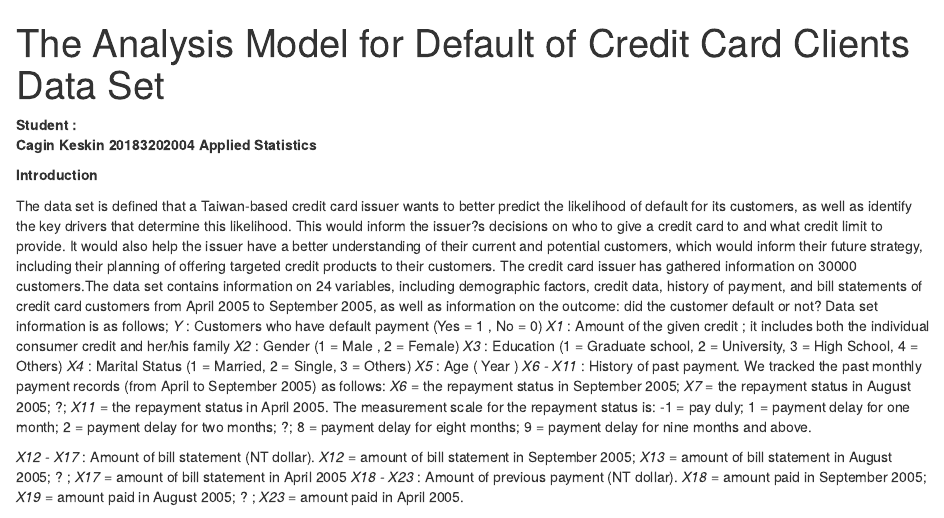
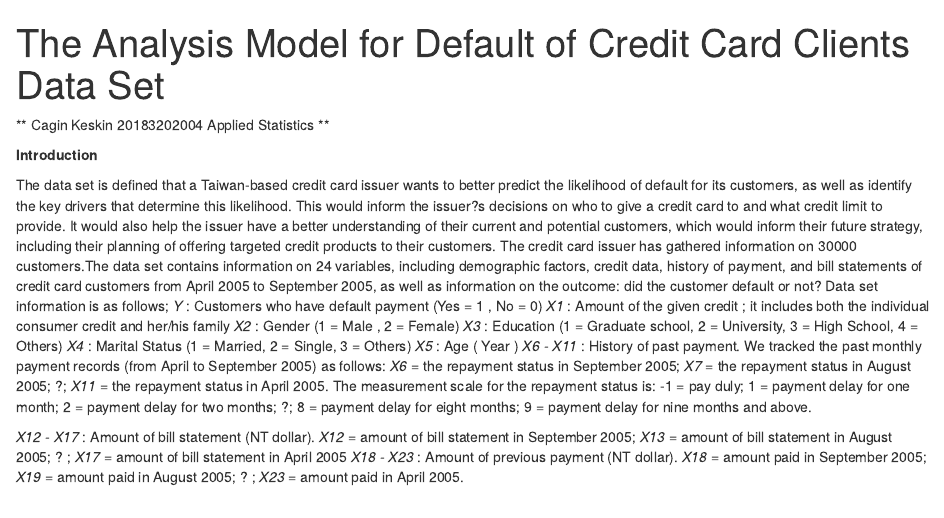
Before and after one commit to cgnkskn/Data-Analysis-in-Taiwan, an R Markdown document (R-Notebook-CreditCards.Rmd): the page in a window 1100 px wide, from its top. Rendered offline with R 4.5, knitr and Pandoc, with nearby package versions; drawn as R Markdown's standard HTML page in place of the format the file asks for; some code elsewhere in the file could not run offline.

Commit message:
Update R-Notebook-CreditCards.Rmd

```diff
--- a/R-Notebook-CreditCards.Rmd
+++ b/R-Notebook-CreditCards.Rmd
@@ -4,8 +4,7 @@ output:
   word_document: default
 ---
 
-**Student :
-                    Cagin Keskin 20183202004  Applied Statistics **
+** Cagin Keskin 20183202004  Applied Statistics **
 
 
 **Introduction**
```
